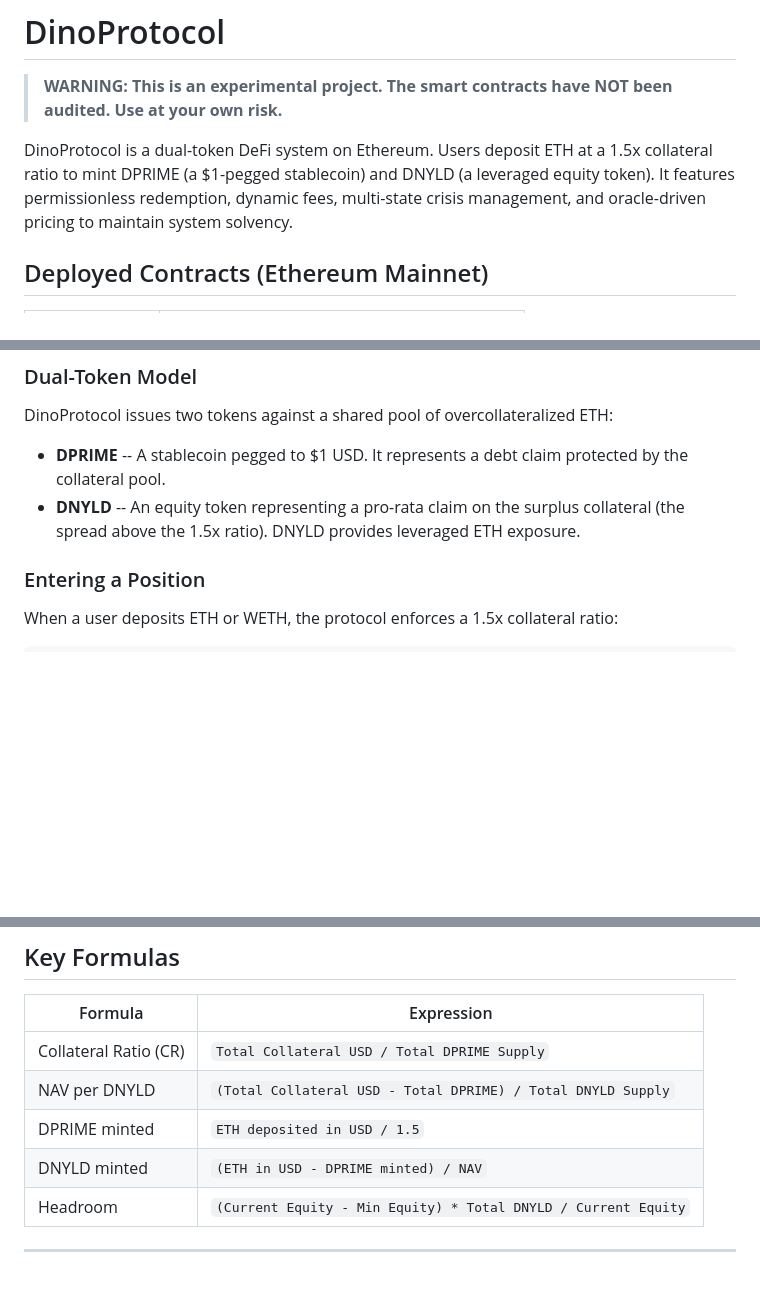
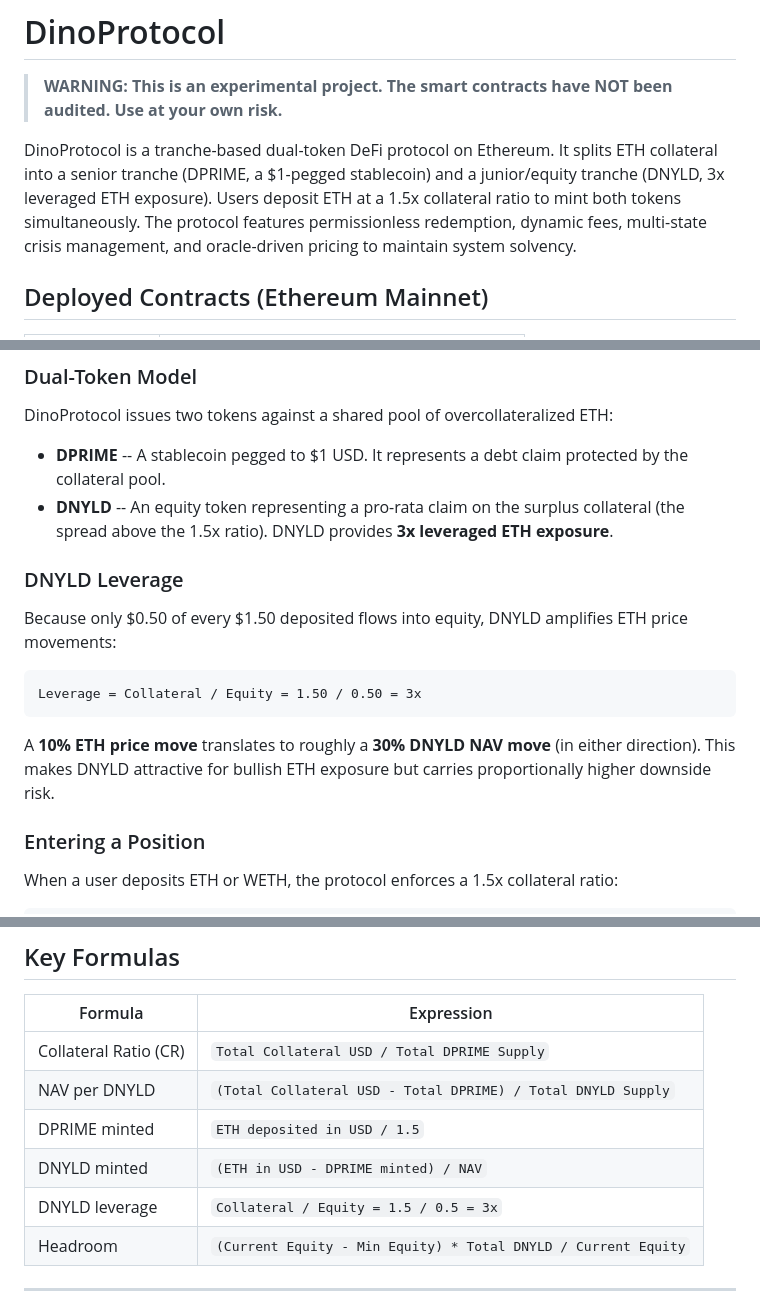
Before and after one commit to AlbertoDino/DinoProtocol, a Markdown page: README.md, 3 parts joined by grey strips. GitHub-like rendering; blank space fills up the shorter version.

````diff
--- a/README.md
+++ b/README.md
@@ -2,7 +2,7 @@
 
 > **WARNING: This is an experimental project. The smart contracts have NOT been audited. Use at your own risk.**
 
-DinoProtocol is a dual-token DeFi system on Ethereum. Users deposit ETH at a 1.5x collateral ratio to mint DPRIME (a $1-pegged stablecoin) and DNYLD (a leveraged equity token). It features permissionless redemption, dynamic fees, multi-state crisis management, and oracle-driven pricing to maintain system solvency.
+DinoProtocol is a tranche-based dual-token DeFi protocol on Ethereum. It splits ETH collateral into a senior tranche (DPRIME, a $1-pegged stablecoin) and a junior/equity tranche (DNYLD, 3x leveraged ETH exposure). Users deposit ETH at a 1.5x collateral ratio to mint both tokens simultaneously. The protocol features permissionless redemption, dynamic fees, multi-state crisis management, and oracle-driven pricing to maintain system solvency.
 
 ## Deployed Contracts (Ethereum Mainnet)
 
@@ -23,7 +23,17 @@ DinoProtocol is a dual-token DeFi system on Ethereum. Users deposit ETH at a 1.5
 DinoProtocol issues two tokens against a shared pool of overcollateralized ETH:
 
 - **DPRIME** -- A stablecoin pegged to $1 USD. It represents a debt claim protected by the collateral pool.
-- **DNYLD** -- An equity token representing a pro-rata claim on the surplus collateral (the spread above the 1.5x ratio). DNYLD provides leveraged ETH exposure.
+- **DNYLD** -- An equity token representing a pro-rata claim on the surplus collateral (the spread above the 1.5x ratio). DNYLD provides **3x leveraged ETH exposure**.
+
+### DNYLD Leverage
+
+Because only $0.50 of every $1.50 deposited flows into equity, DNYLD amplifies ETH price movements:
+
+```
+Leverage = Collateral / Equity = 1.50 / 0.50 = 3x
+```
+
+A **10% ETH price move** translates to roughly a **30% DNYLD NAV move** (in either direction). This makes DNYLD attractive for bullish ETH exposure but carries proportionally higher downside risk.
 
 ### Entering a Position
 
@@ -154,6 +164,7 @@ All core contracts use the UUPS proxy pattern (OpenZeppelin) and are upgradeable
 | NAV per DNYLD | `(Total Collateral USD - Total DPRIME) / Total DNYLD Supply` |
 | DPRIME minted | `ETH deposited in USD / 1.5` |
 | DNYLD minted | `(ETH in USD - DPRIME minted) / NAV` |
+| DNYLD leverage | `Collateral / Equity = 1.5 / 0.5 = 3x` |
 | Headroom | `(Current Equity - Min Equity) * Total DNYLD / Current Equity` |
 
 ---
````
